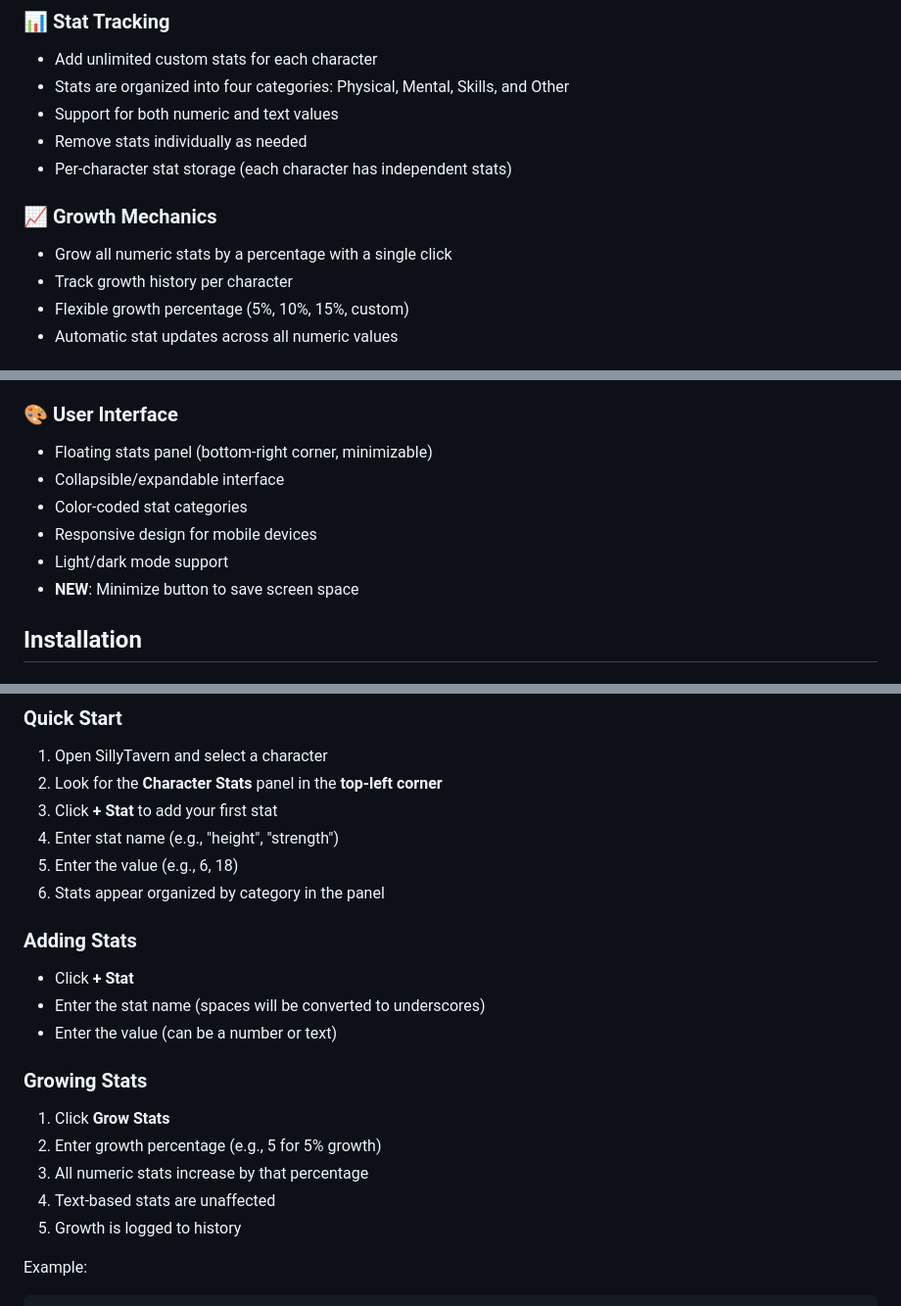
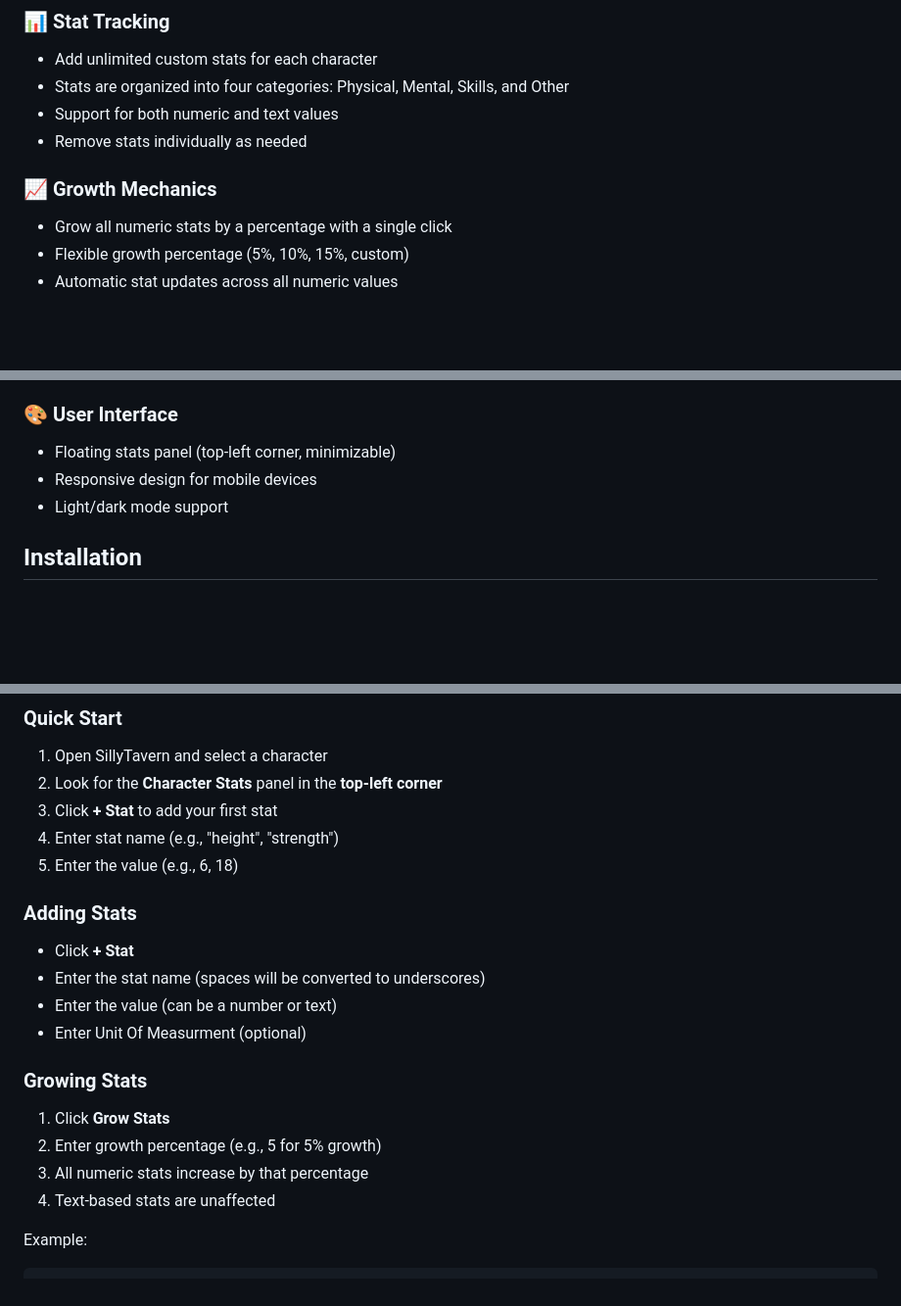
Before and after one commit to mkrrussell0411-star/Character-stats-extension, a Markdown page: README.md, 3 parts joined by grey strips. Shown at 98% size. Drawn GitHub-style; blank space fills up the shorter version.

````diff
--- a/README.md
+++ b/README.md
@@ -9,11 +9,9 @@ A powerful SillyTavern extension that enables comprehensive character stat track
 - Stats are organized into four categories: Physical, Mental, Skills, and Other
 - Support for both numeric and text values
 - Remove stats individually as needed
-- Per-character stat storage (each character has independent stats)
 
 ### 📈 Growth Mechanics
 - Grow all numeric stats by a percentage with a single click
-- Track growth history per character
 - Flexible growth percentage (5%, 10%, 15%, custom)
 - Automatic stat updates across all numeric values
 
@@ -35,12 +33,9 @@ A powerful SillyTavern extension that enables comprehensive character stat track
 - Seamless integration with SillyTavern's prompt system
 
 ### 🎨 User Interface
-- Floating stats panel (bottom-right corner, minimizable)
-- Collapsible/expandable interface
-- Color-coded stat categories
+- Floating stats panel (top-left corner, minimizable)
 - Responsive design for mobile devices
 - Light/dark mode support
-- **NEW**: Minimize button to save screen space
 
 ## Installation
 
@@ -85,19 +80,18 @@ npm install
 4. Click **+ Stat** to add your first stat
 5. Enter stat name (e.g., "height", "strength")
 6. Enter the value (e.g., 6, 18)
-7. Stats appear organized by category in the panel
 
 ### Adding Stats
 - Click **+ Stat**
 - Enter the stat name (spaces will be converted to underscores)
 - Enter the value (can be a number or text)
+- Enter Unit Of Measurment (optional)
 
 ### Growing Stats
 1. Click **Grow Stats**
 2. Enter growth percentage (e.g., 5 for 5% growth)
 3. All numeric stats increase by that percentage
 4. Text-based stats are unaffected
-5. Growth is logged to history
 
 Example:
 ```
````
